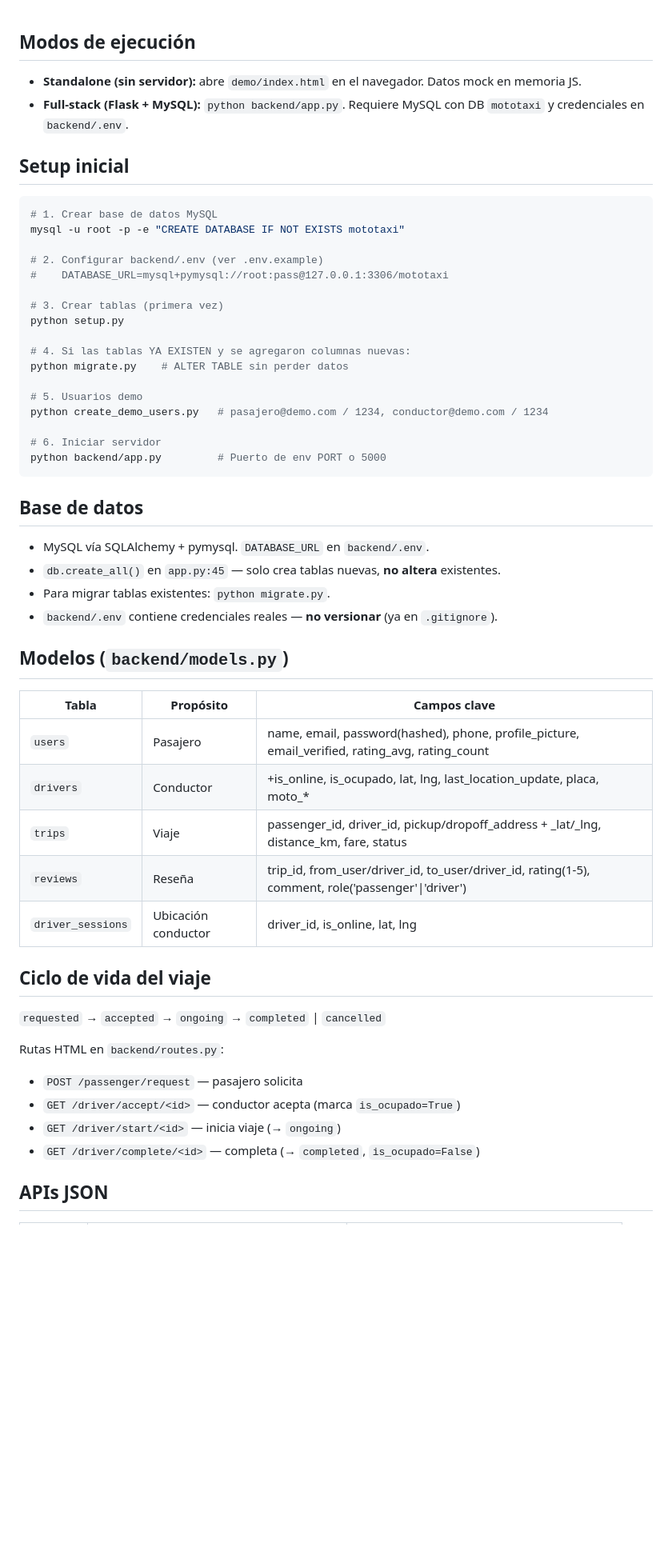
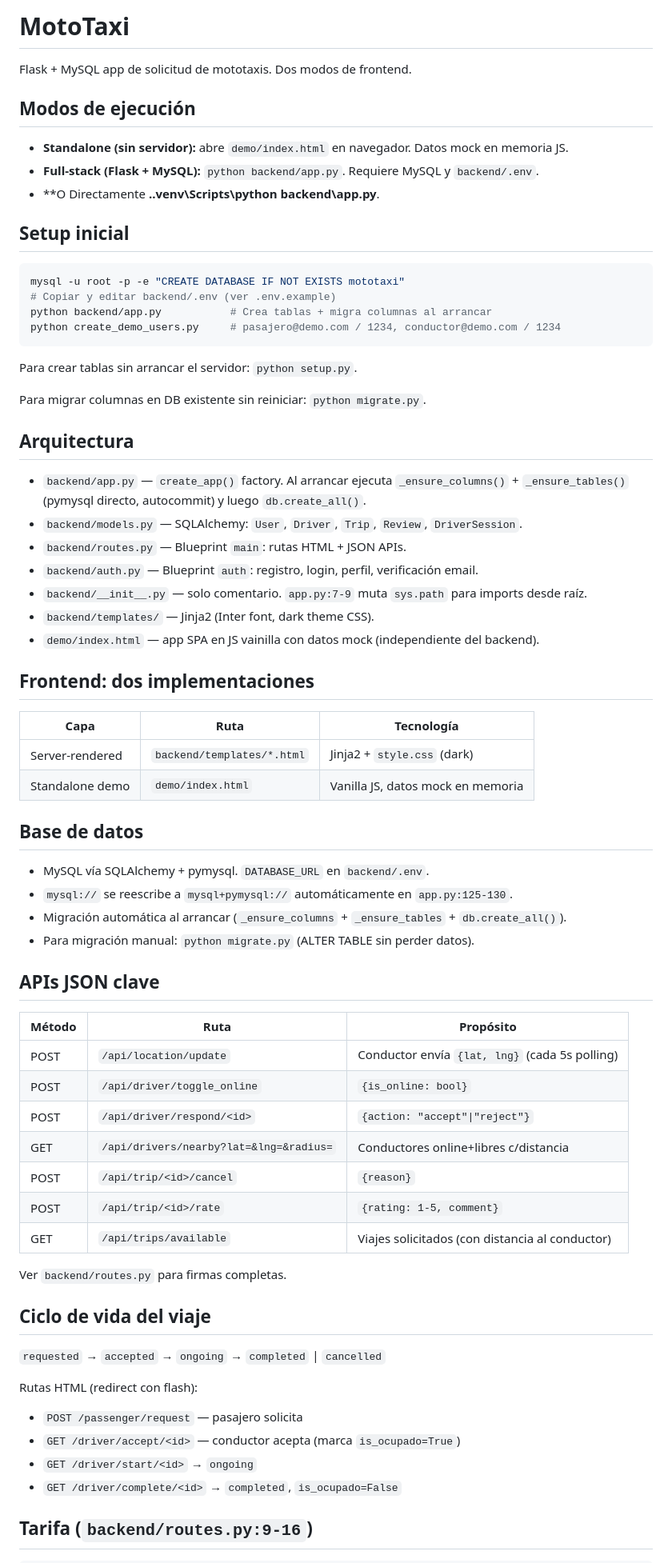
Before and after one commit to alesioandresv-ops/MotoTaxi, a Markdown page: AGENTS.md, the part around one of its changes. Shown at 80% size. GitHub-like rendering; blank space fills up the shorter version.

````diff
--- a/AGENTS.md
+++ b/AGENTS.md
@@ -1,56 +1,73 @@
+# MotoTaxi
+
+Flask + MySQL app de solicitud de mototaxis. Dos modos de frontend.
+
 ## Modos de ejecución
 
-- **Standalone (sin servidor):** abre `demo/index.html` en el navegador. Datos mock en memoria JS.
-- **Full-stack (Flask + MySQL):** `python backend/app.py`. Requiere MySQL con DB `mototaxi` y credenciales en `backend/.env`.
+- **Standalone (sin servidor):** abre `demo/index.html` en navegador. Datos mock en memoria JS.
+- **Full-stack (Flask + MySQL):** `python backend/app.py`. Requiere MySQL y `backend/.env`.
+- **O Directamente **.\.venv\Scripts\python backend\app.py**.
 
 ## Setup inicial
 
 ```bash
-# 1. Crear base de datos MySQL
 mysql -u root -p -e "CREATE DATABASE IF NOT EXISTS mototaxi"
+# Copiar y editar backend/.env (ver .env.example)
+python backend/app.py           # Crea tablas + migra columnas al arrancar
+python create_demo_users.py     # pasajero@demo.com / 1234, conductor@demo.com / 1234
+```
 
-# 2. Configurar backend/.env (ver .env.example)
-#    DATABASE_URL=mysql+pymysql://root:pass@127.0.0.1:3306/mototaxi
+Para crear tablas sin arrancar el servidor: `python setup.py`.
 
-# 3. Crear tablas (primera vez)
-python setup.py
+Para migrar columnas en DB existente sin reiniciar: `python migrate.py`.
 
-# 4. Si las tablas YA EXISTEN y se agregaron columnas nuevas:
-python migrate.py    # ALTER TABLE sin perder datos
+## Arquitectura
 
-# 5. Usuarios demo
-python create_demo_users.py   # pasajero@demo.com / 1234, conductor@demo.com / 1234
+- `backend/app.py` — `create_app()` factory. Al arrancar ejecuta `_ensure_columns()` + `_ensure_tables()` (pymysql directo, autocommit) y luego `db.create_all()`.
+- `backend/models.py` — SQLAlchemy: `User`, `Driver`, `Trip`, `Review`, `DriverSession`.
+- `backend/routes.py` — Blueprint `main`: rutas HTML + JSON APIs.
+- `backend/auth.py` — Blueprint `auth`: registro, login, perfil, verificación email.
+- `backend/__init__.py` — solo comentario. `app.py:7-9` muta `sys.path` para imports desde raíz.
+- `backend/templates/` — Jinja2 (Inter font, dark theme CSS).
+- `demo/index.html` — app SPA en JS vainilla con datos mock (independiente del backend).
 
-# 6. Iniciar servidor
-python backend/app.py         # Puerto de env PORT o 5000
-```
+## Frontend: dos implementaciones
+
+| Capa | Ruta | Tecnología |
+|------|------|------------|
+| Server-rendered | `backend/templates/*.html` | Jinja2 + `style.css` (dark) |
+| Standalone demo | `demo/index.html` | Vanilla JS, datos mock en memoria |
 
 ## Base de datos
 
 - MySQL vía SQLAlchemy + pymysql. `DATABASE_URL` en `backend/.env`.
-- `db.create_all()` en `app.py:45` — solo crea tablas nuevas, **no altera** existentes.
-- Para migrar tablas existentes: `python migrate.py`.
-- `backend/.env` contiene credenciales reales — **no versionar** (ya en `.gitignore`).
+- `mysql://` se reescribe a `mysql+pymysql://` automáticamente en `app.py:125-130`.
+- Migración automática al arrancar (`_ensure_columns` + `_ensure_tables` + `db.create_all()`).
+- Para migración manual: `python migrate.py` (ALTER TABLE sin perder datos).
 
-## Modelos (`backend/models.py`)
+## APIs JSON clave
 
-| Tabla | Propósito | Campos clave |
-|-------|-----------|-------------|
-| `users` | Pasajero | name, email, password(hashed), phone, profile_picture, email_verified, rating_avg, rating_count |
-| `drivers` | Conductor | +is_online, is_ocupado, lat, lng, last_location_update, placa, moto_* |
-| `trips` | Viaje | passenger_id, driver_id, pickup/dropoff_address + _lat/_lng, distance_km, fare, status |
-| `reviews` | Reseña | trip_id, from_user/driver_id, to_user/driver_id, rating(1-5), comment, role('passenger'\|'driver') |
-| `driver_sessions` | Ubicación conductor | driver_id, is_online, lat, lng |
+| Método | Ruta | Propósito |
+|--------|------|-----------|
+| POST | `/api/location/update` | Conductor envía `{lat, lng}` (cada 5s polling) |
+| POST | `/api/driver/toggle_online` | `{is_online: bool}` |
+| POST | `/api/driver/respond/<id>` | `{action: "accept"\|"reject"}` |
+| GET | `/api/drivers/nearby?lat=&lng=&radius=` | Conductores online+libres c/distancia |
+| POST | `/api/trip/<id>/cancel` | `{reason}` |
+| POST | `/api/trip/<id>/rate` | `{rating: 1-5, comment}` |
+| GET | `/api/trips/available` | Viajes solicitados (con distancia al conductor) |
+
+Ver `backend/routes.py` para firmas completas.
 
 ## Ciclo de vida del viaje
 
 `requested` → `accepted` → `ongoing` → `completed` | `cancelled`
 
-Rutas HTML en `backend/routes.py`:
+Rutas HTML (redirect con flash):
 - `POST /passenger/request` — pasajero solicita
 - `GET /driver/accept/<id>` — conductor acepta (marca `is_ocupado=True`)
-- `GET /driver/start/<id>` — inicia viaje (→ `ongoing`)
-- `GET /driver/complete/<id>` — completa (→ `completed`, `is_ocupado=False`)
+- `GET /driver/start/<id>` → `ongoing`
+- `GET /driver/complete/<id>` → `completed`, `is_ocupado=False`
 
-## APIs JSON
+## Tarifa (`backend/routes.py:9-16`)
 
````
Also changed, not shown: other parts of AGENTS.md (+25 -53 lines).
